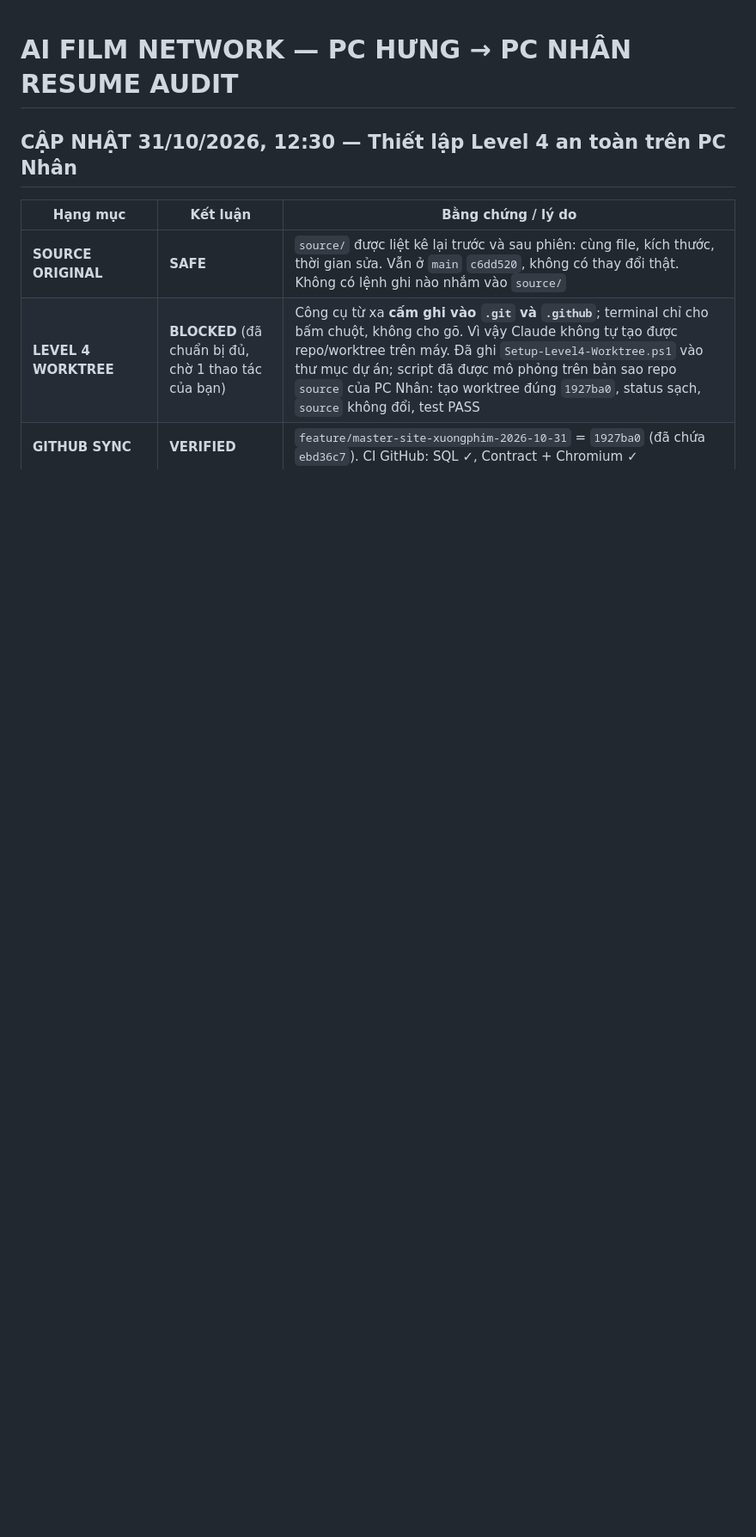
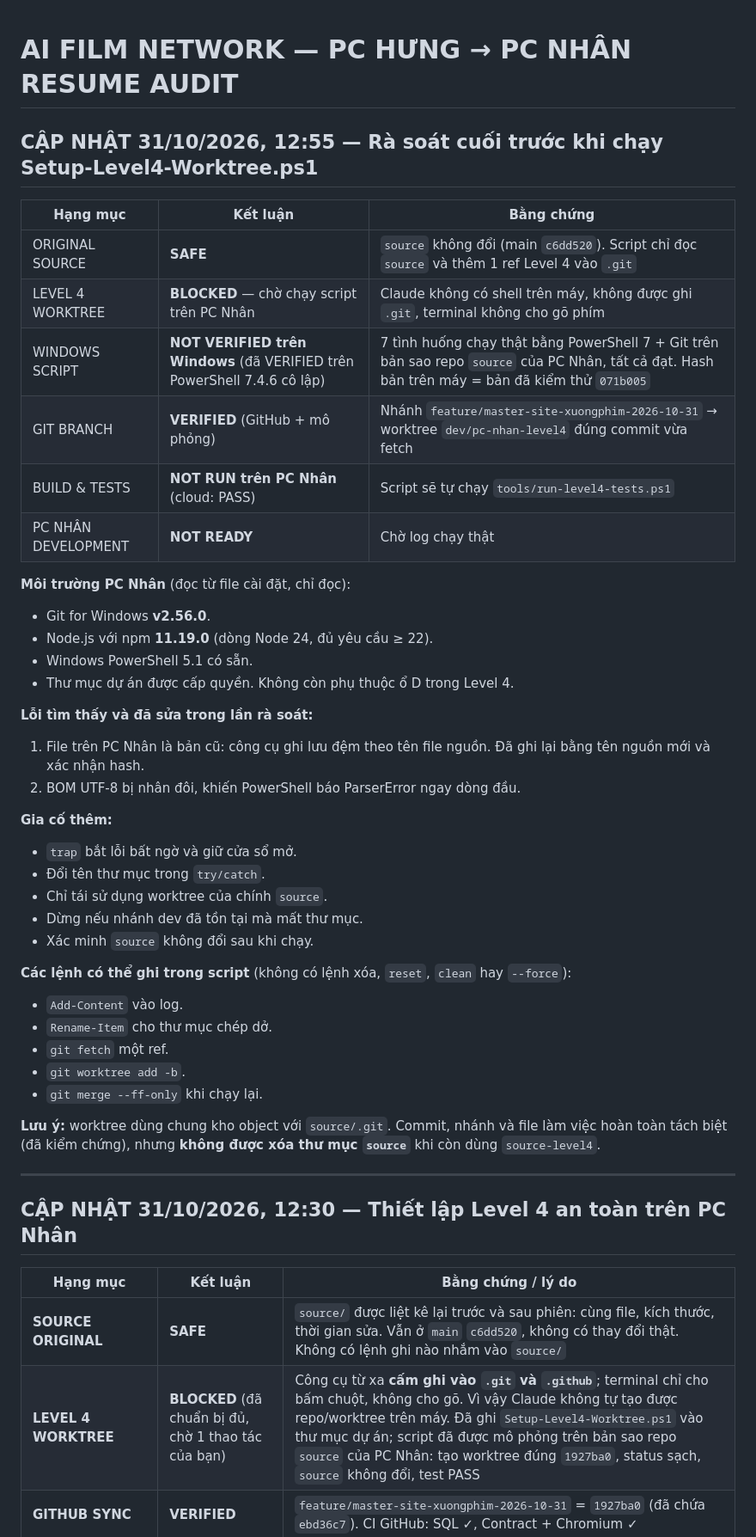
Before and after one commit to HUNG2NAO/web-phim-ai, a Markdown page: docs/AI_FILM_NETWORK_PC_HUNG_RESUME_AUDIT.md, the part around the change. Shown at 86% size. Rendered like a GitHub page; blank space fills up the shorter version.

Commit message:
docs(pc-nhan): kết quả rà soát cuối Setup-Level4-Worktree.ps1 và môi trường PC Nhân
Co-Authored-By: Claude Opus 5.5 <noreply@anthropic.com>
Claude-Session: https://claude.ai/code/session_01PLQv9CByeVLitk2qdSLwry

```diff
--- a/docs/AI_FILM_NETWORK_PC_HUNG_RESUME_AUDIT.md
+++ b/docs/AI_FILM_NETWORK_PC_HUNG_RESUME_AUDIT.md
@@ -1,4 +1,43 @@
 # AI FILM NETWORK — PC HƯNG → PC NHÂN RESUME AUDIT
+
+## CẬP NHẬT 31/10/2026, 12:55 — Rà soát cuối trước khi chạy Setup-Level4-Worktree.ps1
+
+| Hạng mục | Kết luận | Bằng chứng |
+|---|---|---|
+| ORIGINAL SOURCE | **SAFE** | `source` không đổi (main `c6dd520`). Script chỉ đọc `source` và thêm 1 ref Level 4 vào `.git` |
+| LEVEL 4 WORKTREE | **BLOCKED** — chờ chạy script trên PC Nhân | Claude không có shell trên máy, không được ghi `.git`, terminal không cho gõ phím |
+| WINDOWS SCRIPT | **NOT VERIFIED trên Windows** (đã VERIFIED trên PowerShell 7.4.6 cô lập) | 7 tình huống chạy thật bằng PowerShell 7 + Git trên bản sao repo `source` của PC Nhân, tất cả đạt. Hash bản trên máy = bản đã kiểm thử `071b005` |
+| GIT BRANCH | **VERIFIED** (GitHub + mô phỏng) | Nhánh `feature/master-site-xuongphim-2026-10-31` → worktree `dev/pc-nhan-level4` đúng commit vừa fetch |
+| BUILD & TESTS | **NOT RUN trên PC Nhân** (cloud: PASS) | Script sẽ tự chạy `tools/run-level4-tests.ps1` |
+| PC NHÂN DEVELOPMENT | **NOT READY** | Chờ log chạy thật |
+
+**Môi trường PC Nhân** (đọc từ file cài đặt, chỉ đọc):
+- Git for Windows **v2.56.0**.
+- Node.js với npm **11.19.0** (dòng Node 24, đủ yêu cầu ≥ 22).
+- Windows PowerShell 5.1 có sẵn.
+- Thư mục dự án được cấp quyền. Không còn phụ thuộc ổ D trong Level 4.
+
+**Lỗi tìm thấy và đã sửa trong lần rà soát:**
+1. File trên PC Nhân là bản cũ: công cụ ghi lưu đệm theo tên file nguồn. Đã ghi lại bằng tên nguồn mới và xác nhận hash.
+2. BOM UTF-8 bị nhân đôi, khiến PowerShell báo ParserError ngay dòng đầu.
+
+**Gia cố thêm:**
+- `trap` bắt lỗi bất ngờ và giữ cửa sổ mở.
+- Đổi tên thư mục trong `try/catch`.
+- Chỉ tái sử dụng worktree của chính `source`.
+- Dừng nếu nhánh dev đã tồn tại mà mất thư mục.
+- Xác minh `source` không đổi sau khi chạy.
+
+**Các lệnh có thể ghi trong script** (không có lệnh xóa, `reset`, `clean` hay `--force`):
+- `Add-Content` vào log.
+- `Rename-Item` cho thư mục chép dở.
+- `git fetch` một ref.
+- `git worktree add -b`.
+- `git merge --ff-only` khi chạy lại.
+
+**Lưu ý:** worktree dùng chung kho object với `source/.git`. Commit, nhánh và file làm việc hoàn toàn tách biệt (đã kiểm chứng), nhưng **không được xóa thư mục `source`** khi còn dùng `source-level4`.
+
+---
 
 ## CẬP NHẬT 31/10/2026, 12:30 — Thiết lập Level 4 an toàn trên PC Nhân
 
```
